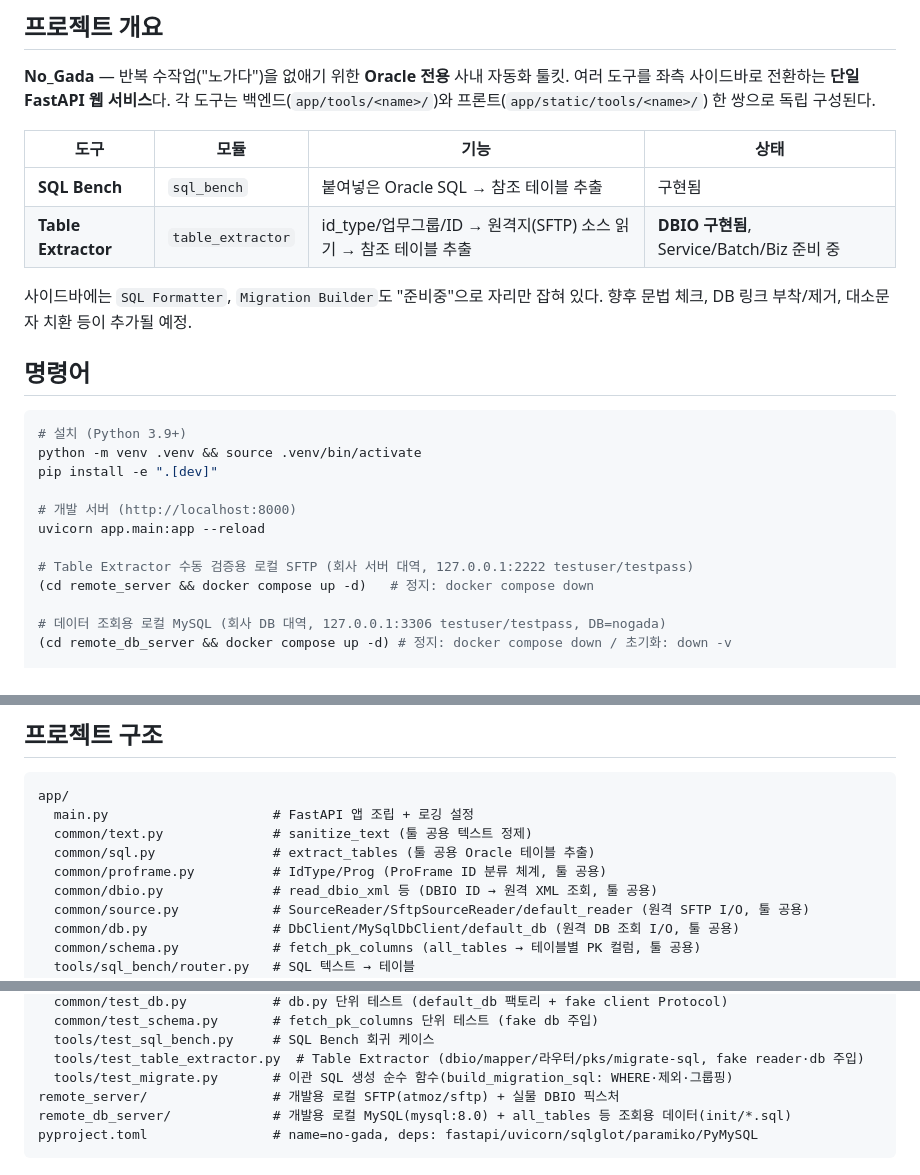
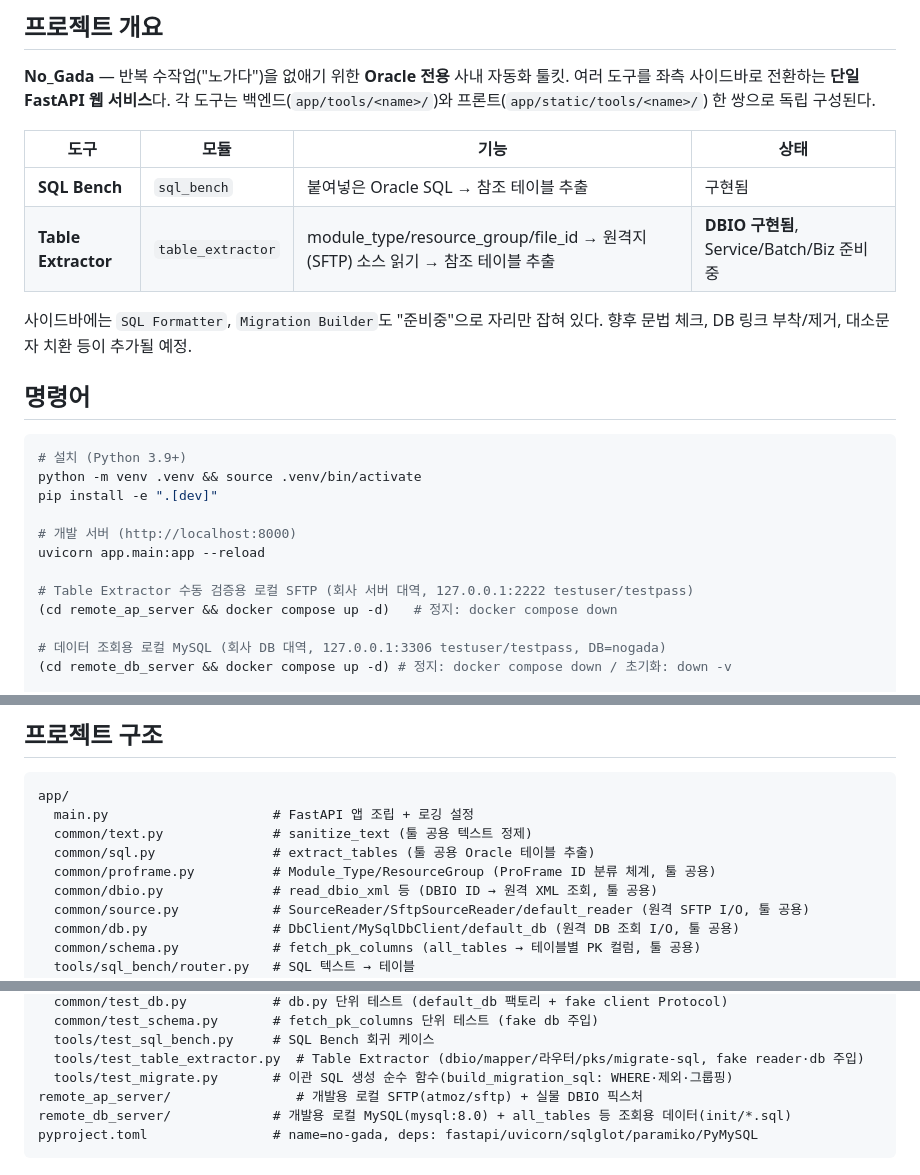
Before and after one commit to Yujunmo/No_gada_automation, a Markdown page: CLAUDE.md, 3 parts joined by grey strips. Rendered like a GitHub page.

````diff
--- a/CLAUDE.md
+++ b/CLAUDE.md
@@ -9,7 +9,7 @@ This file provides guidance to Claude Code (claude.ai/code) when working with co
 | 도구 | 모듈 | 기능 | 상태 |
 |------|------|------|------|
 | **SQL Bench** | `sql_bench` | 붙여넣은 Oracle SQL → 참조 테이블 추출 | 구현됨 |
-| **Table Extractor** | `table_extractor` | id_type/업무그룹/ID → 원격지(SFTP) 소스 읽기 → 참조 테이블 추출 | **DBIO 구현됨**, Service/Batch/Biz 준비 중 |
+| **Table Extractor** | `table_extractor` | module_type/resource_group/file_id → 원격지(SFTP) 소스 읽기 → 참조 테이블 추출 | **DBIO 구현됨**, Service/Batch/Biz 준비 중 |
 
 사이드바에는 `SQL Formatter`, `Migration Builder`도 "준비중"으로 자리만 잡혀 있다. 향후 문법 체크, DB 링크 부착/제거, 대소문자 치환 등이 추가될 예정.
 
@@ -24,7 +24,7 @@ pip install -e ".[dev]"
 uvicorn app.main:app --reload
 
 # Table Extractor 수동 검증용 로컬 SFTP (회사 서버 대역, 127.0.0.1:2222 testuser/testpass)
-(cd remote_server && docker compose up -d)   # 정지: docker compose down
+(cd remote_ap_server && docker compose up -d)   # 정지: docker compose down
 
 # 데이터 조회용 로컬 MySQL (회사 DB 대역, 127.0.0.1:3306 testuser/testpass, DB=nogada)
 (cd remote_db_server && docker compose up -d) # 정지: docker compose down / 초기화: down -v
@@ -109,7 +111,7 @@ app/
   main.py                     # FastAPI 앱 조립 + 로깅 설정
   common/text.py              # sanitize_text (툴 공용 텍스트 정제)
   common/sql.py               # extract_tables (툴 공용 Oracle 테이블 추출)
-  common/proframe.py          # IdType/Prog (ProFrame ID 분류 체계, 툴 공용)
+  common/proframe.py          # Module_Type/ResourceGroup (ProFrame ID 분류 체계, 툴 공용)
   common/dbio.py              # read_dbio_xml 등 (DBIO ID → 원격 XML 조회, 툴 공용)
   common/source.py            # SourceReader/SftpSourceReader/default_reader (원격 SFTP I/O, 툴 공용)
   common/db.py                # DbClient/MySqlDbClient/default_db (원격 DB 조회 I/O, 툴 공용)
@@ -128,7 +130,7 @@ tests/
   tools/test_sql_bench.py     # SQL Bench 회귀 케이스
   tools/test_table_extractor.py  # Table Extractor (dbio/mapper/라우터/pks/migrate-sql, fake reader·db 주입)
   tools/test_migrate.py       # 이관 SQL 생성 순수 함수(build_migration_sql: WHERE·제외·그룹핑)
-remote_server/                # 개발용 로컬 SFTP(atmoz/sftp) + 실물 DBIO 픽스처
+remote_ap_server/                # 개발용 로컬 SFTP(atmoz/sftp) + 실물 DBIO 픽스처
 remote_db_server/             # 개발용 로컬 MySQL(mysql:8.0) + all_tables 등 조회용 데이터(init/*.sql)
 pyproject.toml                # name=no-gada, deps: fastapi/uvicorn/sqlglot/paramiko/PyMySQL
 ```
````
Also changed, not shown: other parts of CLAUDE.md (+11 -9 lines), README.md (+32 -15 lines).
